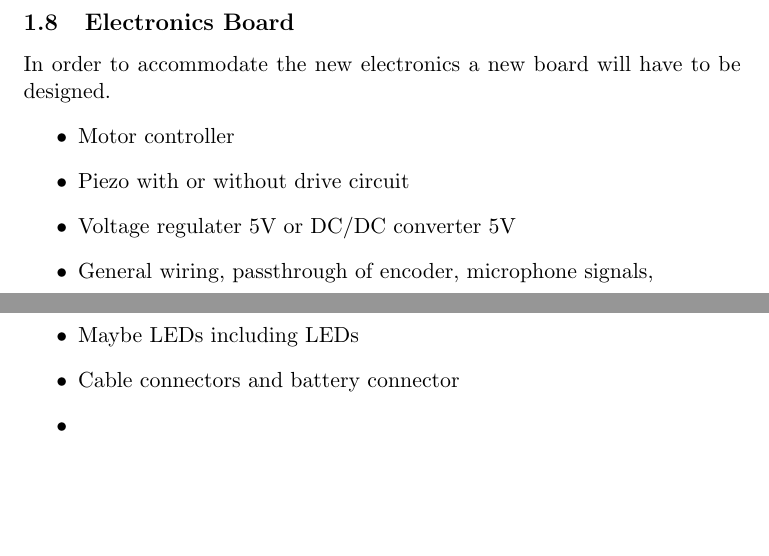
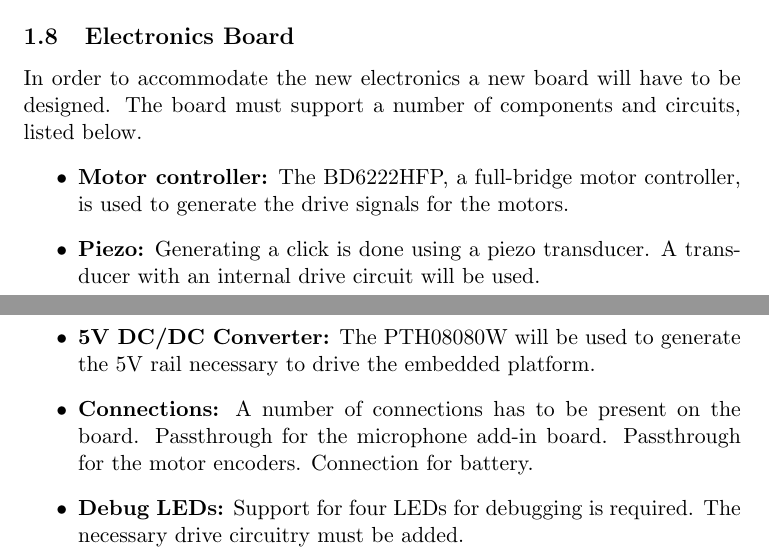
Before and after one commit to mikkeljae/ISA, a LaTeX document (report/analysis.tex): two parts of pages 3 and 4 of 4, joined at a grey line, cut so that both start at the same text, the shorter picture padded with empty space. Compiled offline with pdfLaTeX.

Commit message:
short description of electronics board

```diff
--- a/report/analysis.tex
+++ b/report/analysis.tex
@@ -105,14 +105,18 @@ An up-to-date Linux system has been made to function with the Zybo.
 \subsection{Electronics Board} % (fold)
 \label{sub:electronics_board}
 In order to accommodate the new electronics a new board will have to be designed.
+The board must support a number of components and circuits, listed below.
 \begin{itemize}
-	\item Motor controller
-	\item Piezo with or without drive circuit
-	\item Voltage regulater 5V or DC/DC converter 5V
-	\item General wiring, passthrough of encoder, microphone signals,
-	\item Maybe LEDs including LEDs
-	\item Cable connectors and battery connector
-	\item
+	\item \textbf{Motor controller:} The BD6222HFP, a full-bridge motor controller, is used to generate the drive signals for the motors.
+	\item \textbf{Piezo:} Generating a click is done using a piezo transducer.
+	A transducer with an internal drive circuit will be used.
+	\item \textbf{5V DC/DC Converter:} The PTH08080W will be used to generate the 5V rail necessary to drive the embedded platform.
+	\item \textbf{Connections:} A number of connections has to be present on the board.
+	Passthrough for the microphone add-in board.
+	Passthrough for the motor encoders.
+	Connection for battery.
+	\item \textbf{Debug LEDs:} Support for four LEDs for debugging is required.
+	The necessary drive circuitry must be added.
 \end{itemize}
 
 % subsection electronics_board (end)
```
Also changed, not shown: report/analysis.pdf, report/analysis.tex (2 more changed lines), 1 other file.
